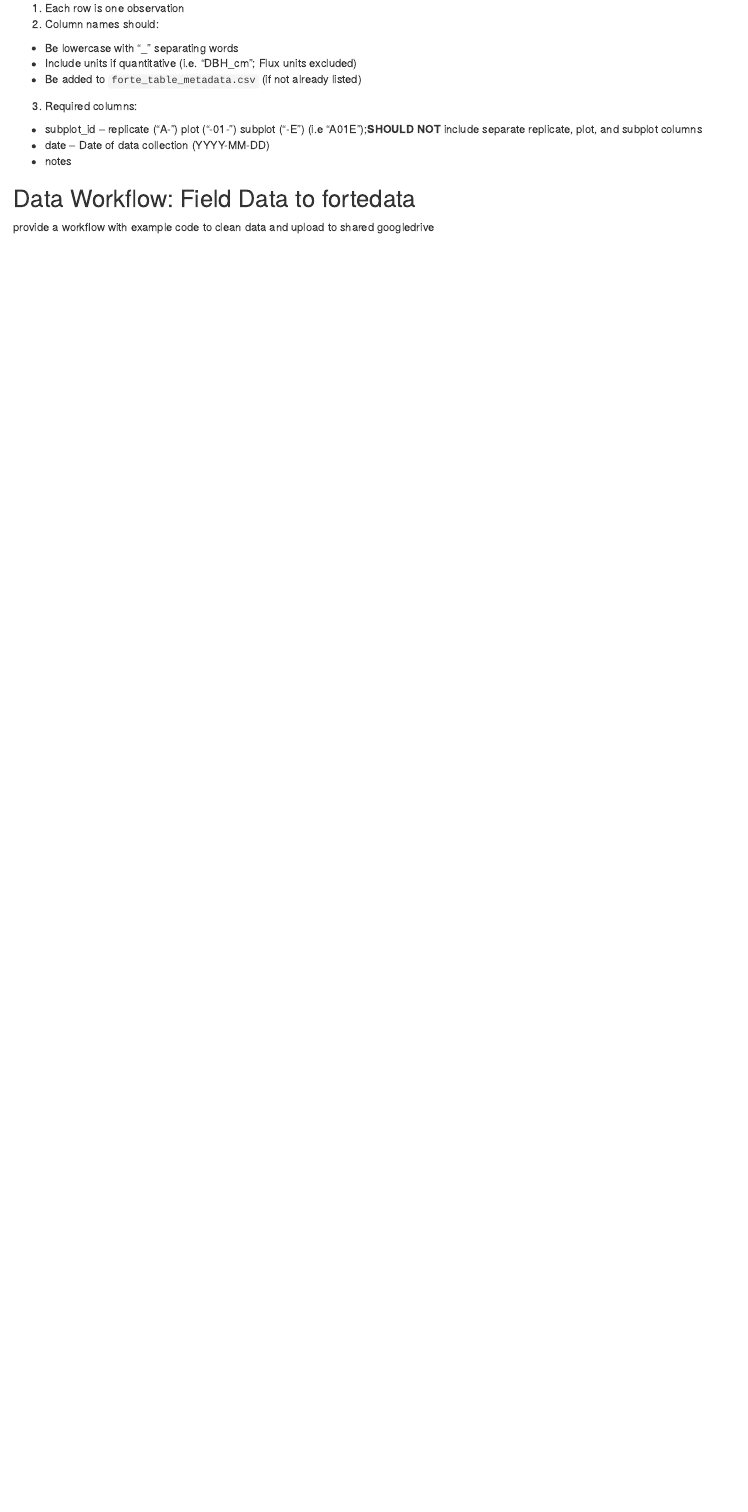
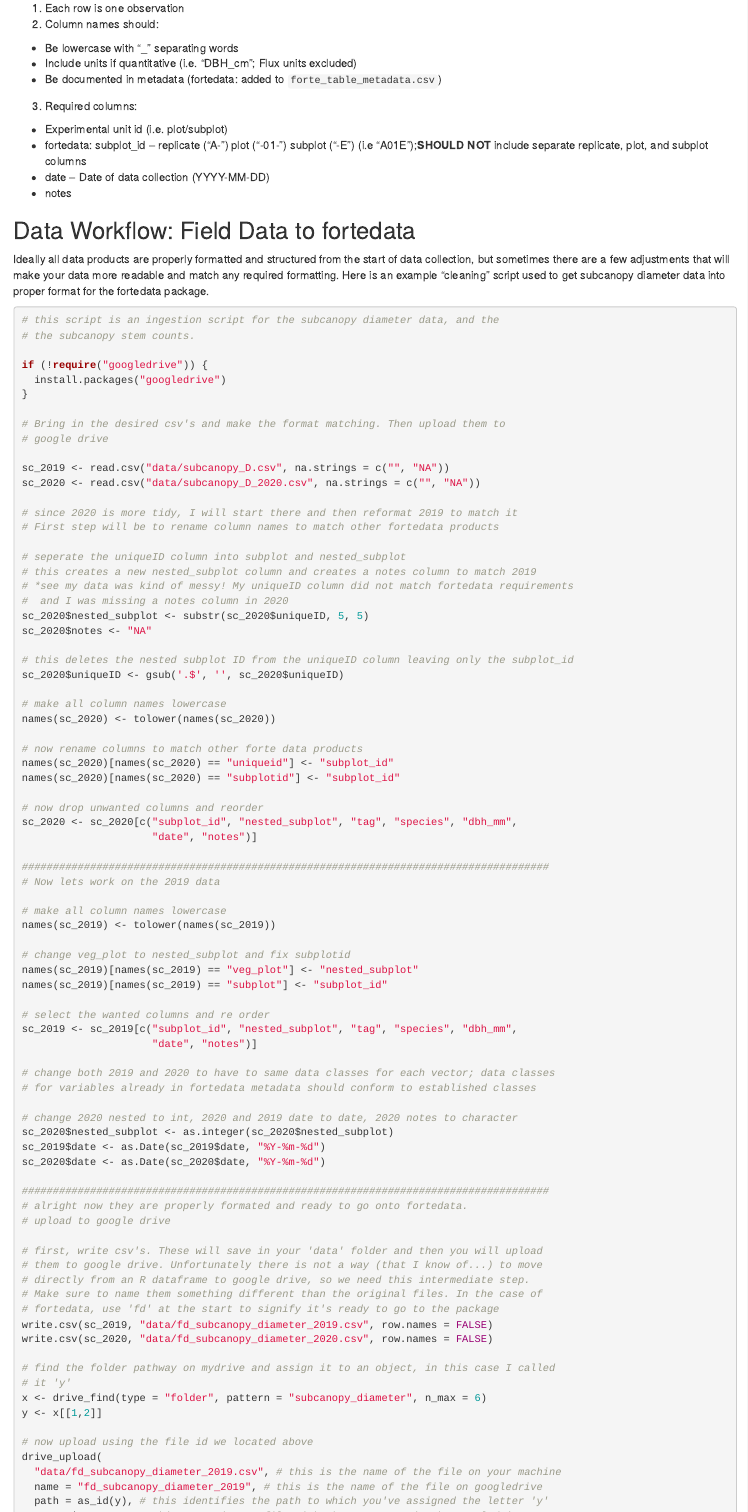
Before and after one commit to camerclay/goughlab_data_mgmt, an R Markdown document (rmd/data_structure.Rmd): the page in a window 1100 px wide, from 480 px down. Rendered offline with R 4.5, knitr and Pandoc, with nearby package versions.

Commit message:
added workflow to get data ready for fortedata

````diff
--- a/rmd/data_structure.Rmd
+++ b/rmd/data_structure.Rmd
@@ -28,14 +28,100 @@ to the shared forte google drive using the 'googledrive' R package.
 
 1. Each row is one observation
 2. Column names should:
-+ Be lowercase with "_" separating words
-+ Include units if quantitative (i.e. "DBH_cm"; Flux units excluded)
-+ Be added to `forte_table_metadata.csv` (if not already listed)
+  + Be lowercase with "_" separating words
+  + Include units if quantitative (i.e. "DBH_cm"; Flux units excluded)
+  + Be documented in metadata (fortedata: added to `forte_table_metadata.csv`)
 3. Required columns:
-+ subplot_id -- replicate ("A-") plot ("-01-") subplot ("-E") (i.e "A01E");**SHOULD NOT** include separate replicate, plot, and subplot columns
-+ date -- Date of data collection (YYYY-MM-DD)
-+ notes
+  + Experimental unit id (i.e. plot/subplot)
+  + fortedata: subplot_id -- replicate ("A-") plot ("-01-") subplot ("-E") (i.e   "A01E");**SHOULD NOT** include separate replicate, plot, and subplot columns
+  + date -- Date of data collection (YYYY-MM-DD)
+  + notes
 
 ## Data Workflow: Field Data to fortedata
 
-provide a workflow with example code to clean data and upload to shared googledrive
+Ideally all data products are properly formatted and structured from the start of
+data collection, but sometimes there are a few adjustments that will make your data more readable and match any required formatting. Here is an example "cleaning" script used to
+get subcanopy diameter data into proper format for the fortedata package.
+
+```{r cleaning, include=TRUE, eval=FALSE}
+# this script is an ingestion script for the subcanopy diameter data, and the
+# the subcanopy stem counts.
+
+if (!require("googledrive")) {
+  install.packages("googledrive")
+}
+
+# Bring in the desired csv's and make the format matching. Then upload them to
+# google drive
+
+sc_2019 <- read.csv("data/subcanopy_D.csv", na.strings = c("", "NA"))
+sc_2020 <- read.csv("data/subcanopy_D_2020.csv", na.strings = c("", "NA"))
+
+# since 2020 is more tidy, I will start there and then reformat 2019 to match it
+# First step will be to rename column names to match other fortedata products
+
+# seperate the uniqueID column into subplot and nested_subplot
+# this creates a new nested_subplot column and creates a notes column to match 2019
+# *see my data was kind of messy! My uniqueID column did not match fortedata requirements
+#  and I was missing a notes column in 2020
+sc_2020$nested_subplot <- substr(sc_2020$uniqueID, 5, 5)
+sc_2020$notes <- "NA"
+
+# this deletes the nested subplot ID from the uniqueID column leaving only the subplot_id
+sc_2020$uniqueID <- gsub('.$', '', sc_2020$uniqueID)
+
+# make all column names lowercase
+names(sc_2020) <- tolower(names(sc_2020))
+
+# now rename columns to match other forte data products
+names(sc_2020)[names(sc_2020) == "uniqueid"] <- "subplot_id"
+names(sc_2020)[names(sc_2020) == "subplotid"] <- "subplot_id"
+
+# now drop unwanted columns and reorder
+sc_2020 <- sc_2020[c("subplot_id", "nested_subplot", "tag", "species", "dbh_mm",
+                     "date", "notes")]
+
+#####################################################################################
+# Now lets work on the 2019 data
+
+# make all column names lowercase
+names(sc_2019) <- tolower(names(sc_2019))
+
+# change veg_plot to nested_subplot and fix subplotid
+names(sc_2019)[names(sc_2019) == "veg_plot"] <- "nested_subplot"
+names(sc_2019)[names(sc_2019) == "subplot"] <- "subplot_id"
+
+# select the wanted columns and re order
+sc_2019 <- sc_2019[c("subplot_id", "nested_subplot", "tag", "species", "dbh_mm",
+                     "date", "notes")]
+
+# change both 2019 and 2020 to have to same data classes for each vector; data classes
+# for variables already in fortedata metadata should conform to established classes
+
+# change 2020 nested to int, 2020 and 2019 date to date, 2020 notes to character
+sc_2020$nested_subplot <- as.integer(sc_2020$nested_subplot)
+sc_2019$date <- as.Date(sc_2019$date, "%Y-%m-%d")
+sc_2020$date <- as.Date(sc_2020$date, "%Y-%m-%d")
+
+#####################################################################################
+# alright now they are properly formated and ready to go onto fortedata.
+# upload to google drive
+
+# first, write csv's. These will save in your 'data' folder and then you will upload
+# them to google drive. Unfortunately there is not a way (that I know of...) to move
+# directly from an R dataframe to google drive, so we need this intermediate step.
+# Make sure to name them something different than the original files. In the case of
+# fortedata, use 'fd' at the start to signify it's ready to go to the package
+write.csv(sc_2019, "data/fd_subcanopy_diameter_2019.csv", row.names = FALSE)
+write.csv(sc_2020, "data/fd_subcanopy_diameter_2020.csv", row.names = FALSE)
+
+# find the folder pathway on mydrive and assign it to an object, in this case I called
+# it 'y'
+x <- drive_find(type = "folder", pattern = "subcanopy_diameter", n_max = 6)
+y <- x[[1,2]]
+
+# now upload using the file id we located above
+drive_upload(
+  "data/fd_subcanopy_diameter_2019.csv", # this is the name of the file on your machine
+  name = "fd_subcanopy_diameter_2019", # this is the name of the file on googledrive
+  path = as_id(y), # this identifies the path to which you've assigned the letter 'y'
````
Also changed, not shown: rmd/data_structure.Rmd (37 more changed lines).
